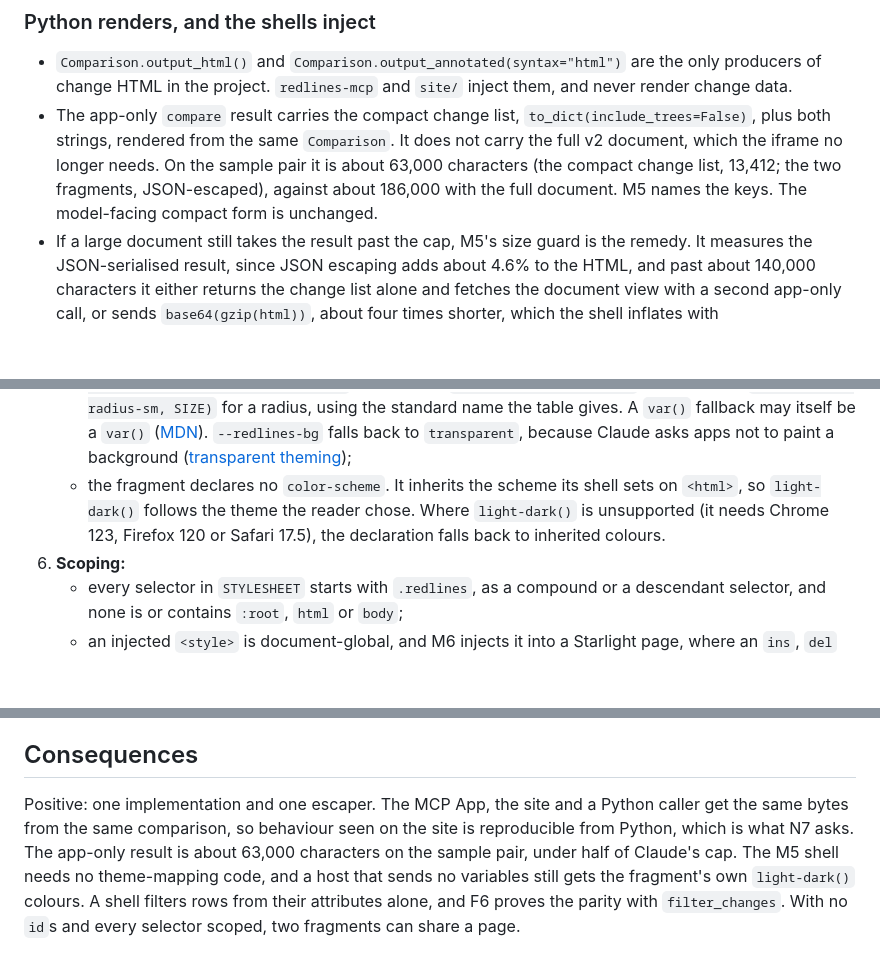
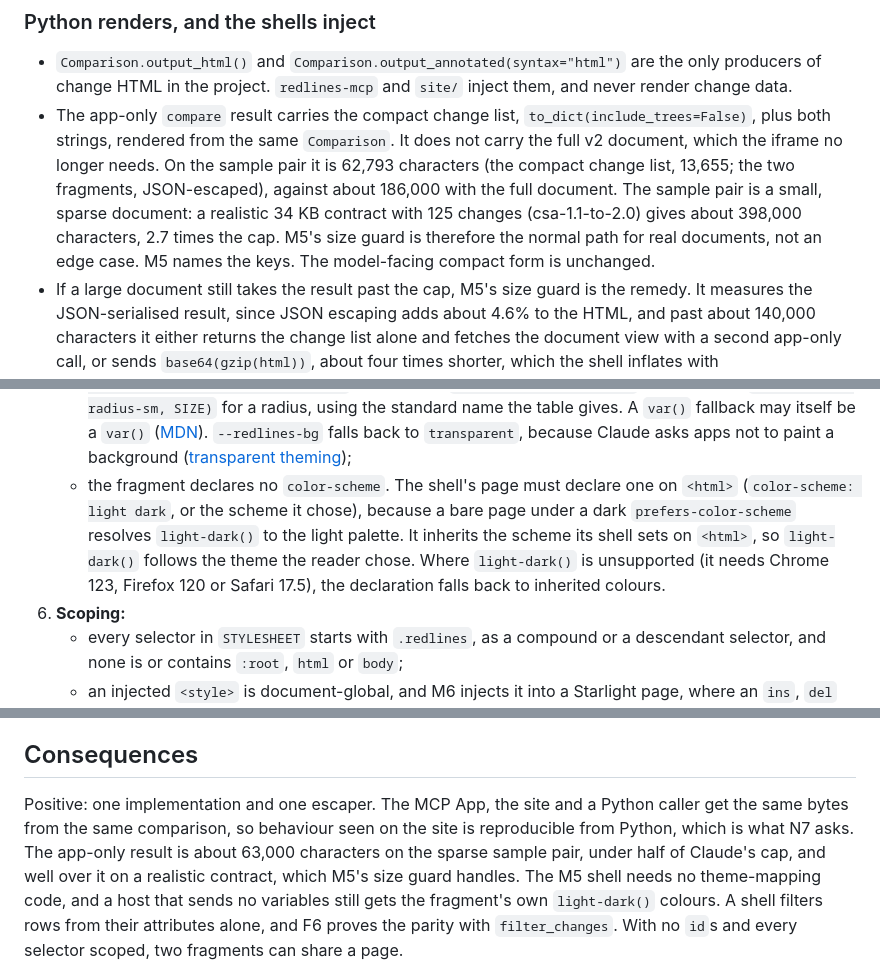
Before and after one commit to houfu/redlines, a Markdown page: docs/adr/0038-render-html-once-in-python.md, 3 parts joined by grey strips. Drawn GitHub-style; blank space fills up the shorter version.

Commit message:
docs: state that the app-only result exceeds Claude's cap on real documents
The HTML renderer's review measured the result on a realistic 34 KB
contract with 125 changes at about 398,000 characters, 2.7 times the
cap; the earlier ratios held only at the sparse sample pair's density.
M5's size guard, a second call for the document view or compression, is
the ordinary path, and the shell page must declare a color-scheme for
light-dark() to follow the theme.

Co-Authored-By: Claude Fable 5.1 <noreply@anthropic.com>

```diff
--- a/docs/adr/0038-render-html-once-in-python.md
+++ b/docs/adr/0038-render-html-once-in-python.md
@@ -28,7 +28,7 @@ This ADR first left two questions about hosts open: which CSS variables a host e
 ### Python renders, and the shells inject
 
 - `Comparison.output_html()` and `Comparison.output_annotated(syntax="html")` are the only producers of change HTML in the project. `redlines-mcp` and `site/` inject them, and never render change data.
-- The app-only `compare` result carries the compact change list, `to_dict(include_trees=False)`, plus both strings, rendered from the same `Comparison`. It does not carry the full v2 document, which the iframe no longer needs. On the sample pair it is about 63,000 characters (the compact change list, 13,412; the two fragments, JSON-escaped), against about 186,000 with the full document. M5 names the keys. The model-facing compact form is unchanged.
+- The app-only `compare` result carries the compact change list, `to_dict(include_trees=False)`, plus both strings, rendered from the same `Comparison`. It does not carry the full v2 document, which the iframe no longer needs. On the sample pair it is 62,793 characters (the compact change list, 13,655; the two fragments, JSON-escaped), against about 186,000 with the full document. The sample pair is a small, sparse document: a realistic 34 KB contract with 125 changes (csa-1.1-to-2.0) gives about 398,000 characters, 2.7 times the cap. M5's size guard is therefore the normal path for real documents, not an edge case. M5 names the keys. The model-facing compact form is unchanged.
 - If a large document still takes the result past the cap, M5's size guard is the remedy. It measures the JSON-serialised result, since JSON escaping adds about 4.6% to the HTML, and past about 140,000 characters it either returns the change list alone and fetches the document view with a second app-only call, or sends `base64(gzip(html))`, about four times shorter, which the shell inflates with [`DecompressionStream`](https://developer.mozilla.org/en-US/docs/Web/API/DecompressionStream).
 - The fragments are script-free markup, and every host policy that could be read allows the inline `<style>` they carry. CSP is not their safety net, since the same policies allow inline handlers: the escaper of contract item 4 and the allowlist of item 2, checked by F2 and F7, are. The ROADMAP's earlier wording, "takes its data by `postMessage`", holds at the shell: the strings arrive by `postMessage`, as the response to the app's own `tools/call` ([specification](https://github.com/modelcontextprotocol/ext-apps/blob/82221c0c8ce7661efa6771c9d461511b1650495f/specification/2026-01-26/apps.mdx?plain=1#L1391-L1490)).
 - The contract below is versioned by `data-redlines-fragment="1.0"`. `redlines.renderers` exports `FRAGMENT_VERSION` and `STYLESHEET`.
@@ -136,7 +136,7 @@ Both fragments meet it.
    - the stylesheet only reads `var(--redlines-NAME, FALLBACK)` and never declares a property, so a shell that sets `--redlines-*` on any ancestor wins by inheritance;
    - NAME is one of the thirteen in the table after this list;
    - FALLBACK is the host's standard variable, with a fallback of its own: for example `var(--color-text-primary, light-dark(LIGHT, DARK))` for a colour, `var(--font-sans, FONTS)` for a font and `var(--border-radius-sm, SIZE)` for a radius, using the standard name the table gives. A `var()` fallback may itself be a `var()` ([MDN](https://developer.mozilla.org/en-US/docs/Web/CSS/Reference/Values/var)). `--redlines-bg` falls back to `transparent`, because Claude asks apps not to paint a background ([transparent theming](https://claude.com/docs/connectors/building/mcp-apps/transparent-theming));
-   - the fragment declares no `color-scheme`. It inherits the scheme its shell sets on `<html>`, so `light-dark()` follows the theme the reader chose. Where `light-dark()` is unsupported (it needs Chrome 123, Firefox 120 or Safari 17.5), the declaration falls back to inherited colours.
+   - the fragment declares no `color-scheme`. The shell's page must declare one on `<html>` (`color-scheme: light dark`, or the scheme it chose), because a bare page under a dark `prefers-color-scheme` resolves `light-dark()` to the light palette. It inherits the scheme its shell sets on `<html>`, so `light-dark()` follows the theme the reader chose. Where `light-dark()` is unsupported (it needs Chrome 123, Firefox 120 or Safari 17.5), the declaration falls back to inherited colours.
 6. **Scoping:**
    - every selector in `STYLESHEET` starts with `.redlines`, as a compound or a descendant selector, and none is or contains `:root`, `html` or `body`;
    - an injected `<style>` is document-global, and M6 injects it into a Starlight page, where an `ins`, `del` or `p` selector would leak.
@@ -205,5 +205,5 @@ The thirteen theme properties of item 5, the standard names they fall back to, a
 
 ## Consequences
 
-Positive: one implementation and one escaper. The MCP App, the site and a Python caller get the same bytes from the same comparison, so behaviour seen on the site is reproducible from Python, which is what N7 asks. The app-only result is about 63,000 characters on the sample pair, under half of Claude's cap. The M5 shell needs no theme-mapping code, and a host that sends no variables still gets the fragment's own `light-dark()` colours. A shell filters rows from their attributes alone, and F6 proves the parity with `filter_changes`. With no `id`s and every selector scoped, two fragments can share a page.
+Positive: one implementation and one escaper. The MCP App, the site and a Python caller get the same bytes from the same comparison, so behaviour seen on the site is reproducible from Python, which is what N7 asks. The app-only result is about 63,000 characters on the sparse sample pair, under half of Claude's cap, and well over it on a realistic contract, which M5's size guard handles. The M5 shell needs no theme-mapping code, and a host that sends no variables still gets the fragment's own `light-dark()` colours. A shell filters rows from their attributes alone, and F6 proves the parity with `filter_changes`. With no `id`s and every selector scoped, two fragments can share a page.
 
```
Also changed, not shown: other parts of docs/adr/0038-render-html-once-in-python.md (+1 -1 lines).
